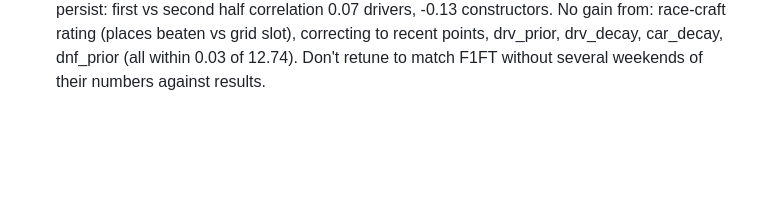
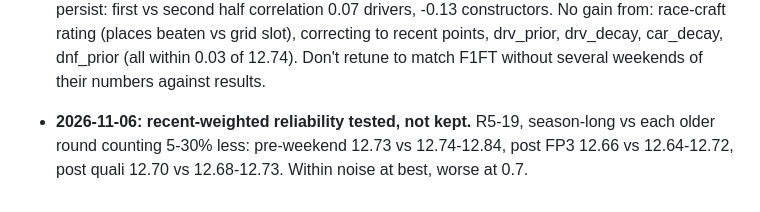
Before and after one commit to timgsims/the-undercut-collective, a Markdown page: TOOLS_PLAN.md, the part around the change. GitHub-like rendering; blank space fills up the shorter version.

Commit message:
TOOLS_PLAN: recent-weighted reliability tested, not kept
Co-Authored-By: Claude Opus 5.5 <noreply@anthropic.com>

```diff
--- a/TOOLS_PLAN.md
+++ b/TOOLS_PLAN.md
@@ -209,3 +209,7 @@ simulation is realistically a 2027 thing, with 2026 as its training and test dat
   drivers, -0.13 constructors. No gain from: race-craft rating (places beaten vs grid slot), correcting
   to recent points, drv_prior, drv_decay, car_decay, dnf_prior (all within 0.03 of 12.74). Don't retune
   to match F1FT without several weekends of their numbers against results.
+
+- **2026-11-06: recent-weighted reliability tested, not kept.** R5-19, season-long vs each older round
+  counting 5-30% less: pre-weekend 12.73 vs 12.74-12.84, post FP3 12.66 vs 12.64-12.72, post quali
+  12.70 vs 12.68-12.73. Within noise at best, worse at 0.7.
```
